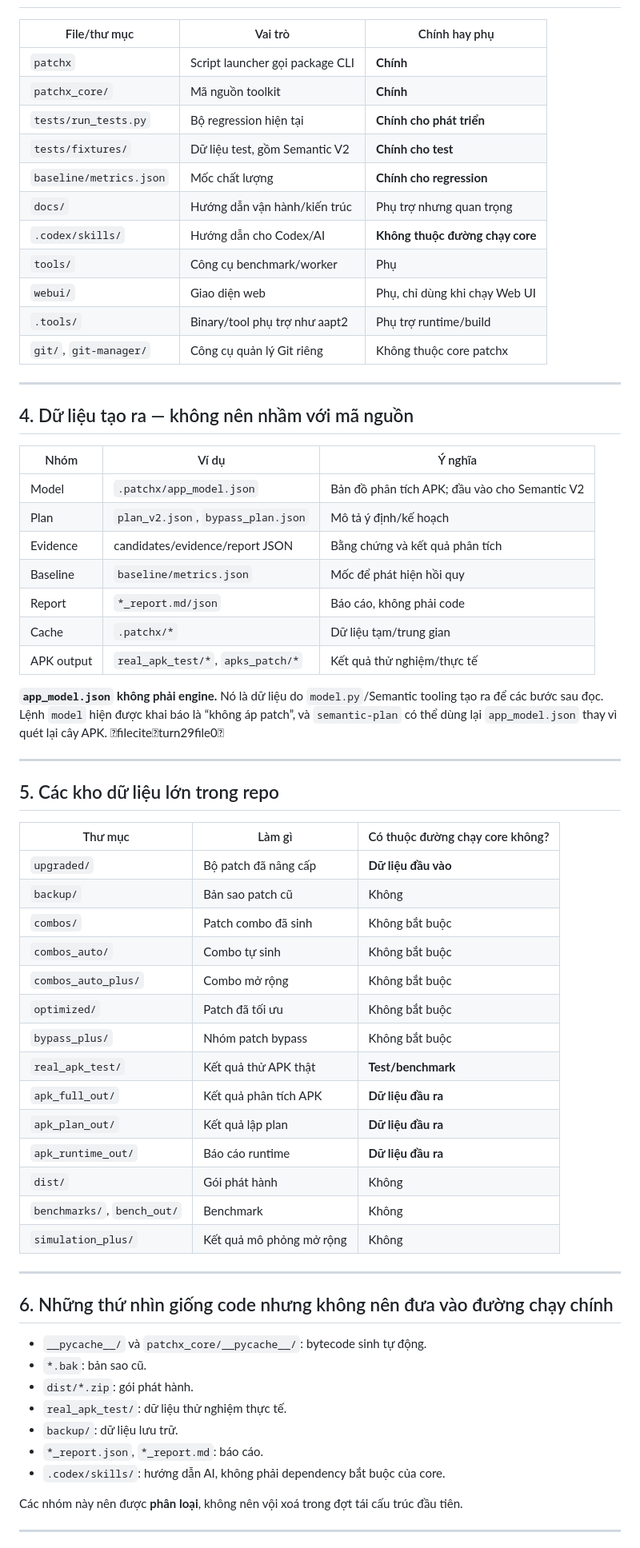
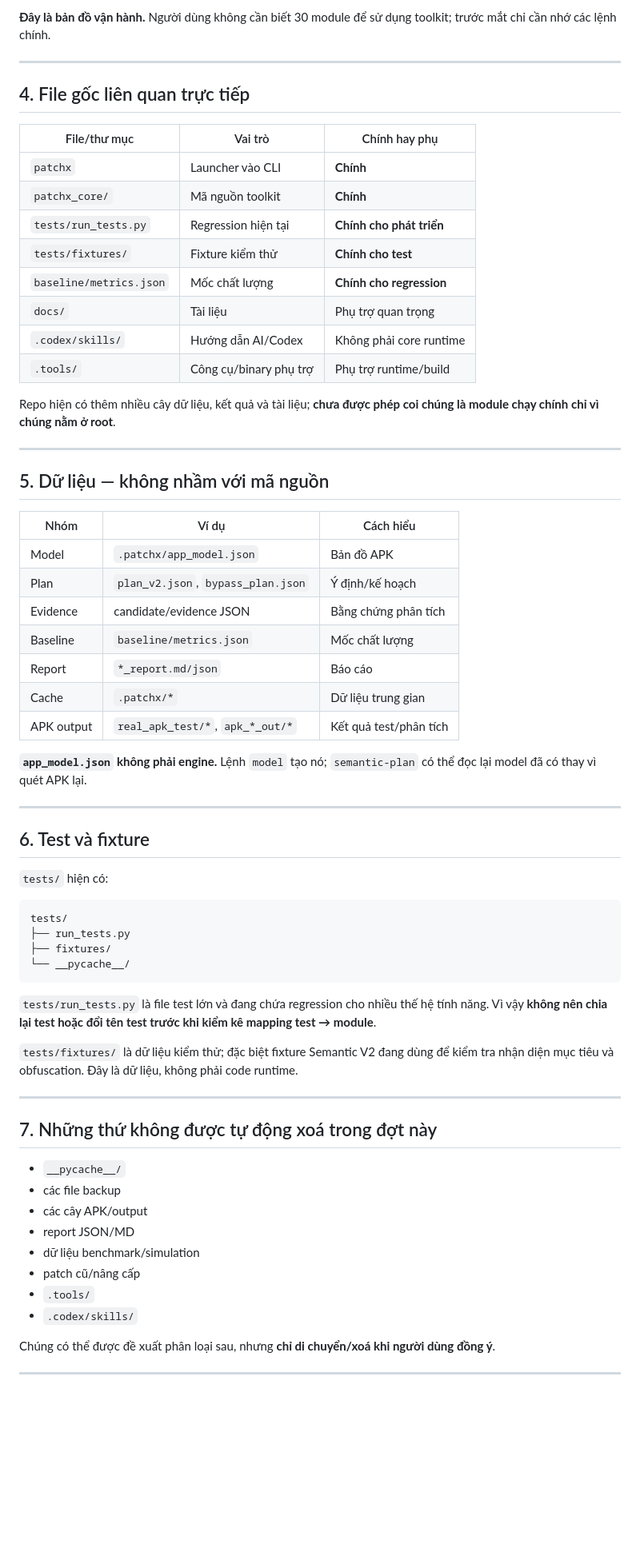
Before and after one commit to xinyeuem1999-wq/Codex-viet, a Markdown page: docs/05_KIEM_KE_TOOLKIT.md, the part around one of its changes. Shown at 80% size. GitHub-like rendering; blank space fills up the shorter version.

Commit message:
docs: mở rộng kiểm kê và xác định đường chạy toolkit

````diff
--- a/docs/05_KIEM_KE_TOOLKIT.md
+++ b/docs/05_KIEM_KE_TOOLKIT.md
@@ -90,68 +141,69 @@ patch → parser.py → engine.py → cây APK
+**Đây là bản đồ vận hành.** Người dùng không cần biết 30 module để sử dụng toolkit; trước mắt chỉ cần nhớ các lệnh chính.
+
+---
+
+## 4. File gốc liên quan trực tiếp
 
 | File/thư mục | Vai trò | Chính hay phụ |
 |---|---|---|
-| `patchx` | Script launcher gọi package CLI | **Chính** |
+| `patchx` | Launcher vào CLI | **Chính** |
 | `patchx_core/` | Mã nguồn toolkit | **Chính** |
-| `tests/run_tests.py` | Bộ regression hiện tại | **Chính cho phát triển** |
-| `tests/fixtures/` | Dữ liệu test, gồm Semantic V2 | **Chính cho test** |
+| `tests/run_tests.py` | Regression hiện tại | **Chính cho phát triển** |
+| `tests/fixtures/` | Fixture kiểm thử | **Chính cho test** |
 | `baseline/metrics.json` | Mốc chất lượng | **Chính cho regression** |
-| `docs/` | Hướng dẫn vận hành/kiến trúc | Phụ trợ nhưng quan trọng |
-| `.codex/skills/` | Hướng dẫn cho Codex/AI | **Không thuộc đường chạy core** |
-| `tools/` | Công cụ benchmark/worker | Phụ |
-| `webui/` | Giao diện web | Phụ, chỉ dùng khi chạy Web UI |
-| `.tools/` | Binary/tool phụ trợ như aapt2 | Phụ trợ runtime/build |
-| `git/`, `git-manager/` | Công cụ quản lý Git riêng | Không thuộc core patchx |
+| `docs/` | Tài liệu | Phụ trợ quan trọng |
+| `.codex/skills/` | Hướng dẫn AI/Codex | Không phải core runtime |
+| `.tools/` | Công cụ/binary phụ trợ | Phụ trợ runtime/build |
+
+Repo hiện có thêm nhiều cây dữ liệu, kết quả và tài liệu; **chưa được phép coi chúng là module chạy chính chỉ vì chúng nằm ở root**.
 
 ---
 
-## 4. Dữ liệu tạo ra — không nên nhầm với mã nguồn
+## 5. Dữ liệu — không nhầm với mã nguồn
 
-| Nhóm | Ví dụ | Ý nghĩa |
+| Nhóm | Ví dụ | Cách hiểu |
 |---|---|---|
-| Model | `.patchx/app_model.json` | Bản đồ phân tích APK; đầu vào cho Semantic V2 |
-| Plan | `plan_v2.json`, `bypass_plan.json` | Mô tả ý định/kế hoạch |
-| Evidence | candidates/evidence/report JSON | Bằng chứng và kết quả phân tích |
-| Baseline | `baseline/metrics.json` | Mốc để phát hiện hồi quy |
-| Report | `*_report.md/json` | Báo cáo, không phải code |
-| Cache | `.patchx/*` | Dữ liệu tạm/trung gian |
-| APK output | `real_apk_test/*`, `apks_patch/*` | Kết quả thử nghiệm/thực tế |
+| Model | `.patchx/app_model.json` | Bản đồ APK |
+| Plan | `plan_v2.json`, `bypass_plan.json` | Ý định/kế hoạch |
+| Evidence | candidate/evidence JSON | Bằng chứng phân tích |
+| Baseline | `baseline/metrics.json` | Mốc chất lượng |
+| Report | `*_report.md/json` | Báo cáo |
+| Cache | `.patchx/*` | Dữ liệu trung gian |
+| APK output | `real_apk_test/*`, `apk_*_out/*` | Kết quả test/phân tích |
 
-**`app_model.json` không phải engine.** Nó là dữ liệu do `model.py`/Semantic tooling tạo ra để các bước sau đọc. Lệnh `model` hiện được khai báo là “không áp patch”, và `semantic-plan` có thể dùng lại `app_model.json` thay vì quét lại cây APK. fileciteturn29file0
+**`app_model.json` không phải engine.** Lệnh `model` tạo nó; `semantic-plan` có thể đọc lại model đã có thay vì quét APK lại.
 
 ---
 
-## 5. Các kho dữ liệu lớn trong repo
+## 6. Test và fixture
 
-| Thư mục | Làm gì | Có thuộc đường chạy core không? |
-|---|---|---|
-| `upgraded/` | Bộ patch đã nâng cấp | **Dữ liệu đầu vào** |
-| `backup/` | Bản sao patch cũ | Không |
-| `combos/` | Patch combo đã sinh | Không bắt buộc |
-| `combos_auto/` | Combo tự sinh | Không bắt buộc |
-| `combos_auto_plus/` | Combo mở rộng | Không bắt buộc |
-| `optimized/` | Patch đã tối ưu | Không bắt buộc |
-| `bypass_plus/` | Nhóm patch bypass | Không bắt buộc |
-| `real_apk_test/` | Kết quả thử APK thật | **Test/benchmark** |
-| `apk_full_out/` | Kết quả phân tích APK | **Dữ liệu đầu ra** |
-| `apk_plan_out/` | Kết quả lập plan | **Dữ liệu đầu ra** |
-| `apk_runtime_out/` | Báo cáo runtime | **Dữ liệu đầu ra** |
-| `dist/` | Gói phát hành | Không |
-| `benchmarks/`, `bench_out/` | Benchmark | Không |
-| `simulation_plus/` | Kết quả mô phỏng mở rộng | Không |
+`tests/` hiện có:
+
+```text
+tests/
+├── run_tests.py
+├── fixtures/
+└── __pycache__/
+```
+
+`tests/run_tests.py` là file test lớn và đang chứa regression cho nhiều thế hệ tính năng. Vì vậy **không nên chia lại test hoặc đổi tên test trước khi kiểm kê mapping test → module**.
+
+`tests/fixtures/` là dữ liệu kiểm thử; đặc biệt fixture Semantic V2 đang dùng để kiểm tra nhận diện mục tiêu và obfuscation. Đây là dữ liệu, không phải code runtime.
 
 ---
 
-## 6. Những thứ nhìn giống code nhưng không nên đưa vào đường chạy chính
+## 7. Những thứ không được tự động xoá trong đợt này
 
-- `__pycache__/` và `patchx_core/__pycache__/`: bytecode sinh tự động.
-- `*.bak`: bản sao cũ.
-- `dist/*.zip`: gói phát hành.
-- `real_apk_test/`: dữ liệu thử nghiệm thực tế.
-- `backup/`: dữ liệu lưu trữ.
-- `*_report.json`, `*_report.md`: báo cáo.
-- `.codex/skills/`: hướng dẫn AI, không phải dependency bắt buộc của core.
+- `__pycache__/`
+- các file backup
+- các cây APK/output
+- report JSON/MD
+- dữ liệu benchmark/simulation
+- patch cũ/nâng cấp
+- `.tools/`
+- `.codex/skills/`
 
-Các nhóm này nên được **phân loại**, không nên vội xoá trong đợt tái cấu trúc đầu tiên.
+Chúng có thể được đề xuất phân loại sau, nhưng **chỉ di chuyển/xoá khi người dùng đồng ý**.
 
 ---
 
````
Also changed, not shown: other parts of docs/05_KIEM_KE_TOOLKIT.md (+125 -73 lines).
